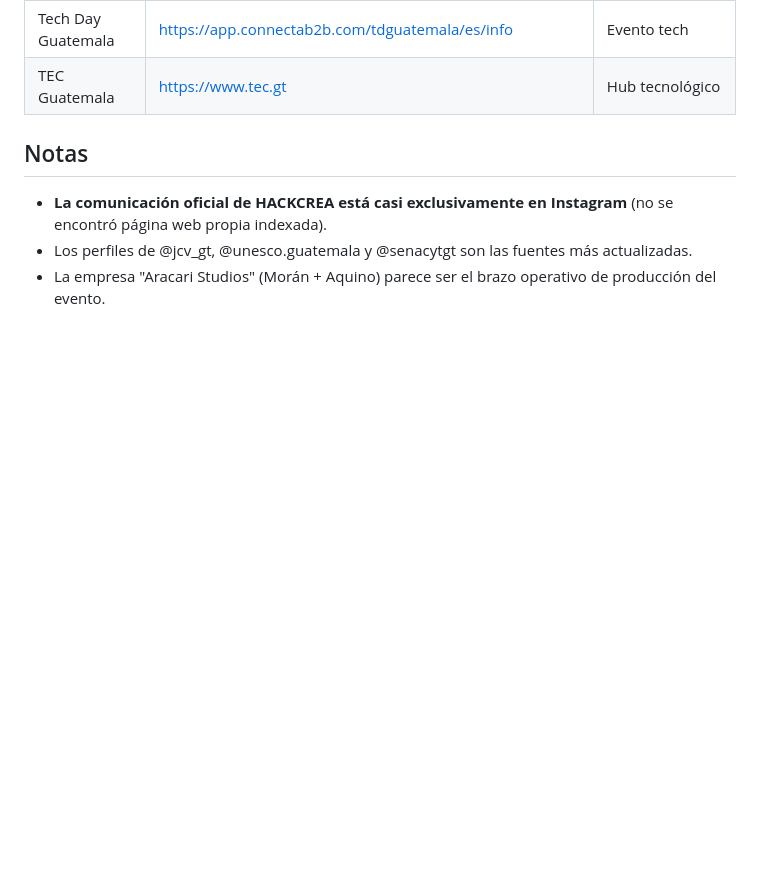
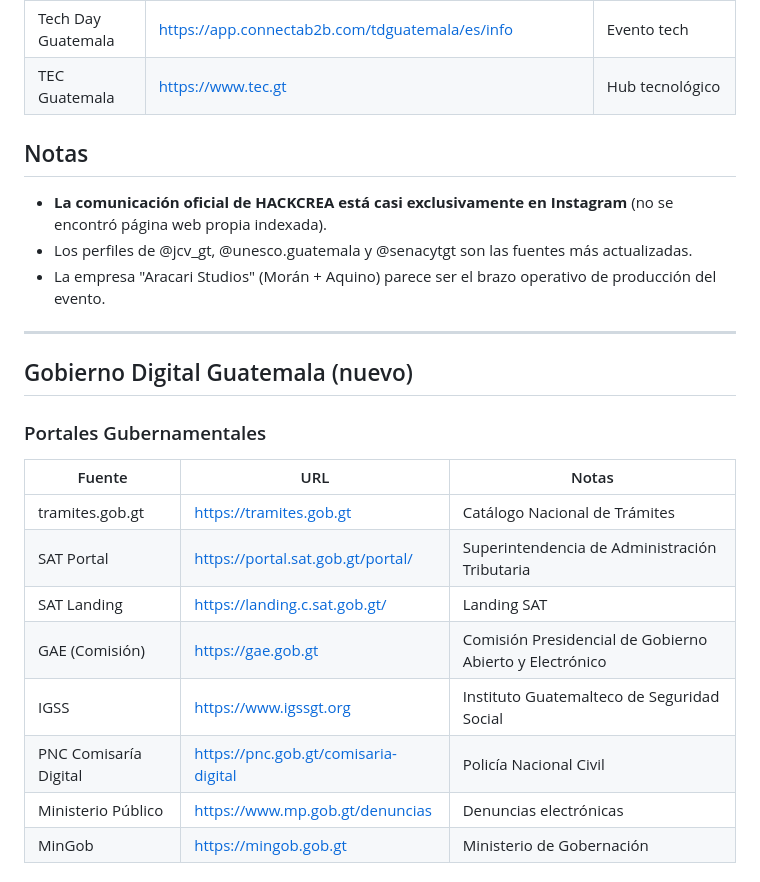
Before and after one commit to andregil003/LosBrujos, a Markdown page: fuentes.md, the part around one of its changes. Rendered like a GitHub page; blank space fills up the shorter version.

```diff
--- a/fuentes.md
+++ b/fuentes.md
@@ -56,3 +56,20 @@
 - **La comunicación oficial de HACKCREA está casi exclusivamente en Instagram** (no se encontró página web propia indexada).
 - Los perfiles de @jcv_gt, @unesco.guatemala y @senacytgt son las fuentes más actualizadas.
 - La empresa "Aracari Studios" (Morán + Aquino) parece ser el brazo operativo de producción del evento.
+
+---
+
+## Gobierno Digital Guatemala (nuevo)
+
+### Portales Gubernamentales
+| Fuente | URL | Notas |
+|---|---|---|
+| tramites.gob.gt | https://tramites.gob.gt | Catálogo Nacional de Trámites |
+| SAT Portal | https://portal.sat.gob.gt/portal/ | Superintendencia de Administración Tributaria |
+| SAT Landing | https://landing.c.sat.gob.gt/ | Landing SAT |
+| GAE (Comisión) | https://gae.gob.gt | Comisión Presidencial de Gobierno Abierto y Electrónico |
+| IGSS | https://www.igssgt.org | Instituto Guatemalteco de Seguridad Social |
+| PNC Comisaría Digital | https://pnc.gob.gt/comisaria-digital | Policía Nacional Civil |
+| Ministerio Público | https://www.mp.gob.gt/denuncias | Denuncias electrónicas |
+| MinGob | https://mingob.gob.gt | Ministerio de Gobernación |
+
```
Also changed, not shown: other parts of fuentes.md (+28 -7 lines), gov-digital-gt.md (added, +236 -0 lines).
